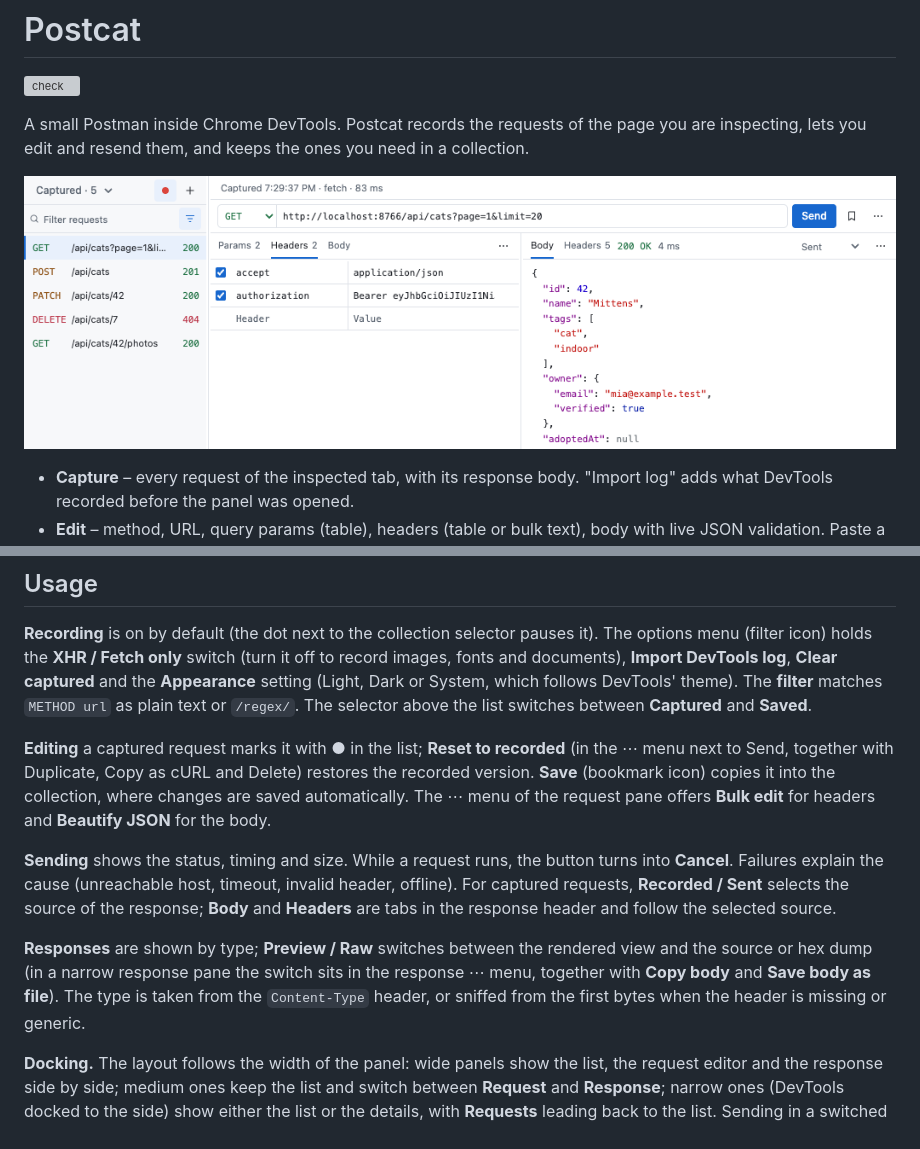
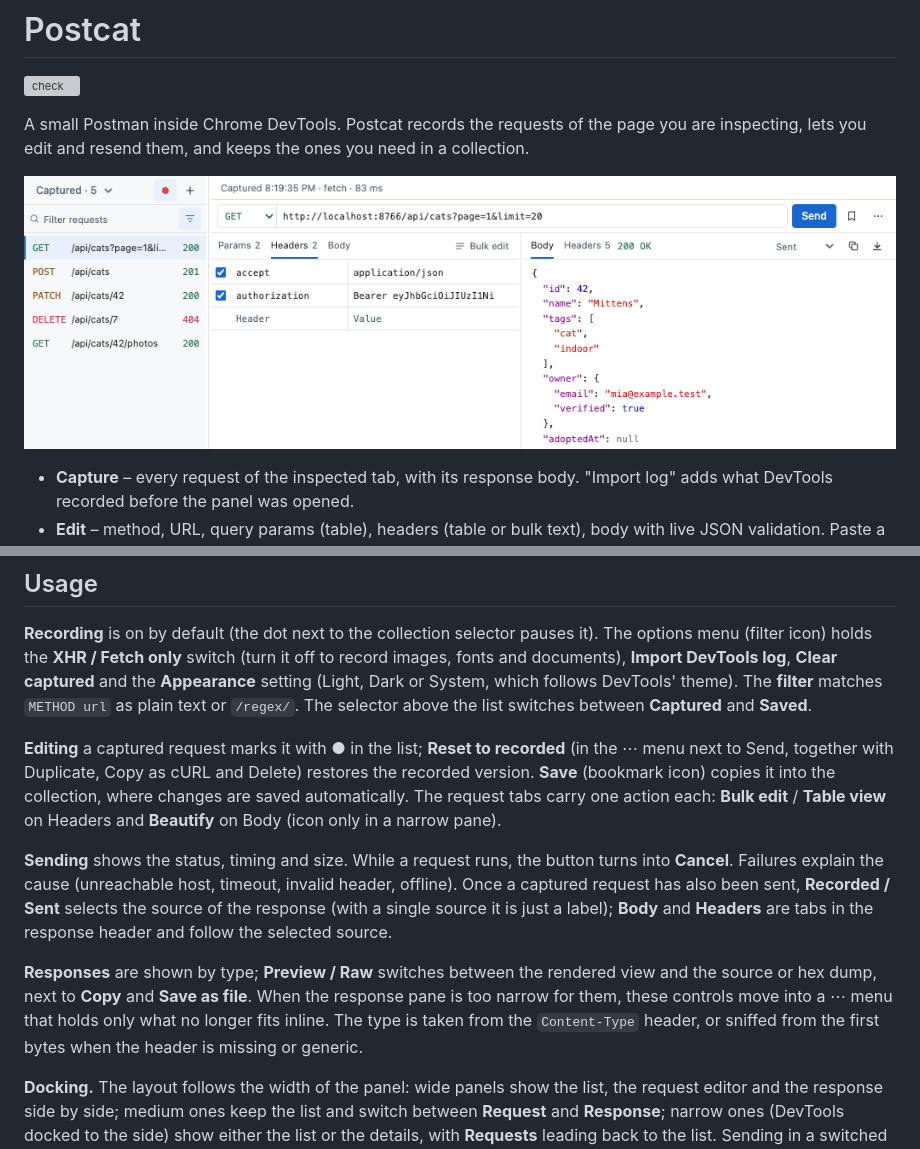
Before and after one commit to maphel/Postcat, a Markdown page: README.md, 2 parts joined by grey strips. Rendered like a GitHub page; pictures changed too: docs/screenshot.png; grey boxes are pictures that could not be loaded.

```diff
--- a/README.md
+++ b/README.md
@@ -43,17 +43,20 @@ plain text or `/regex/`. The selector above the list switches between **Captured
 **Editing** a captured request marks it with ● in the list; **Reset to recorded** (in the ⋯ menu
 next to Send, together with Duplicate, Copy as cURL and Delete) restores the recorded version.
 **Save** (bookmark icon) copies it into the collection, where changes are saved automatically.
-The ⋯ menu of the request pane offers **Bulk edit** for headers and **Beautify JSON** for the body.
+The request tabs carry one action each: **Bulk edit** / **Table view** on Headers and
+**Beautify** on Body (icon only in a narrow pane).
 
 **Sending** shows the status, timing and size. While a request runs, the button turns into
 **Cancel**. Failures explain the cause (unreachable host, timeout, invalid header, offline).
-For captured requests, **Recorded / Sent** selects the source of the response; **Body** and
-**Headers** are tabs in the response header and follow the selected source.
+Once a captured request has also been sent, **Recorded / Sent** selects the source of the
+response (with a single source it is just a label); **Body** and **Headers** are tabs in the
+response header and follow the selected source.
 
 **Responses** are shown by type; **Preview / Raw** switches between the rendered view and the
-source or hex dump (in a narrow response pane the switch sits in the response ⋯ menu, together
-with **Copy body** and **Save body as file**). The type is taken from the `Content-Type` header,
-or sniffed from the first bytes when the header is missing or generic.
+source or hex dump, next to **Copy** and **Save as file**. When the response pane is too narrow
+for them, these controls move into a ⋯ menu that holds only what no longer fits inline. The type
+is taken from the `Content-Type` header, or sniffed from the first bytes when the header is
+missing or generic.
 
 **Docking.** The layout follows the width of the panel: wide panels show the list, the request
 editor and the response side by side; medium ones keep the list and switch between **Request**
```
Also changed, not shown: CHANGELOG.md (+4 -2 lines), 6 other files.
